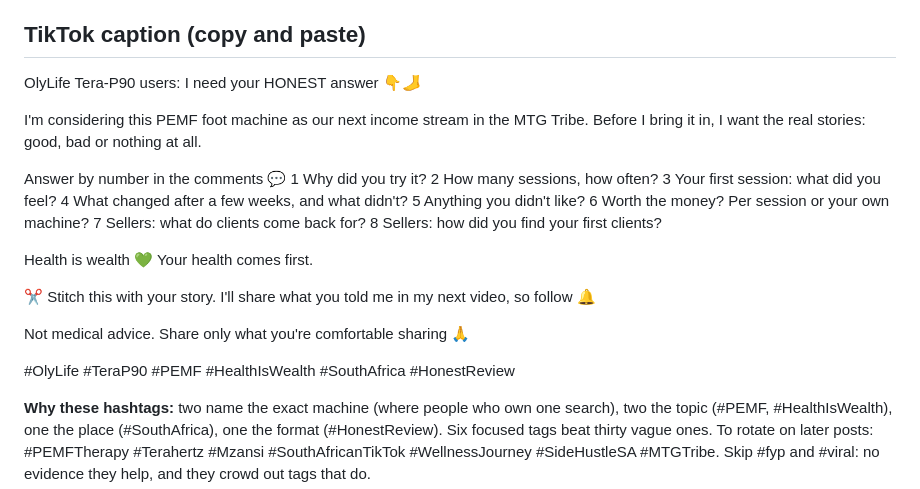
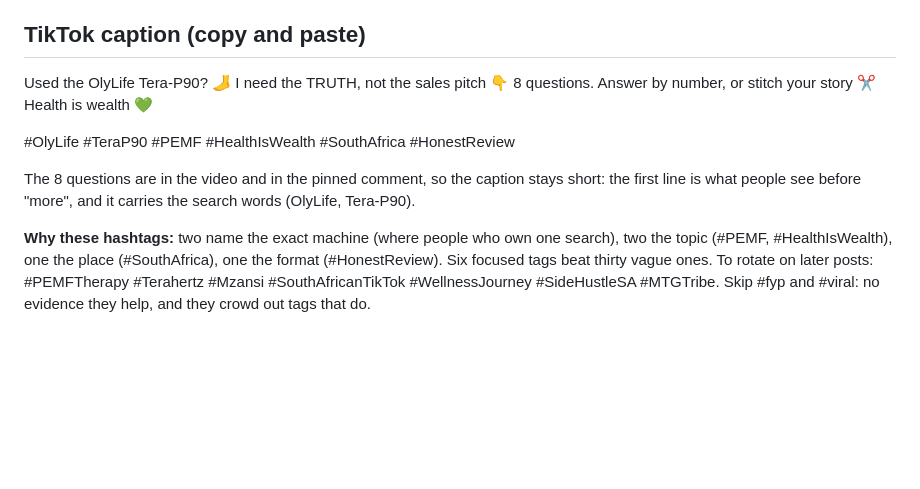
Before and after one commit to mtglegacyai/mtgtribe, a Markdown page: tools/olylife-survey/posting-pack.md, the part around the change. Rendered like a GitHub page; blank space fills up the shorter version.

Commit message:
OlyLife survey: shorter TikTok caption
Co-Authored-By: Claude Opus 5.5 <noreply@anthropic.com>
Claude-Session: https://claude.ai/code/session_0172AfCGQGDJw3Yx6hXJwGS8

```diff
--- a/tools/olylife-survey/posting-pack.md
+++ b/tools/olylife-survey/posting-pack.md
@@ -13,27 +13,14 @@ Preview only. MTG posts it himself after he approves it. 2:18, 9:16, 1080x1920,
 
 ## TikTok caption (copy and paste)
 
-OlyLife Tera-P90 users: I need your HONEST answer 👇🦶
-
-I'm considering this PEMF foot machine as our next income stream in the MTG Tribe. Before I bring it in, I want the real stories: good, bad or nothing at all.
-
-Answer by number in the comments 💬
-1 Why did you try it?
-2 How many sessions, how often?
-3 Your first session: what did you feel?
-4 What changed after a few weeks, and what didn't?
-5 Anything you didn't like?
-6 Worth the money? Per session or your own machine?
-7 Sellers: what do clients come back for?
-8 Sellers: how did you find your first clients?
-
-Health is wealth 💚 Your health comes first.
-
-✂️ Stitch this with your story. I'll share what you told me in my next video, so follow 🔔
-
-Not medical advice. Share only what you're comfortable sharing 🙏
+Used the OlyLife Tera-P90? 🦶 I need the TRUTH, not the sales pitch 👇
+8 questions. Answer by number, or stitch your story ✂️
+Health is wealth 💚
 
 #OlyLife #TeraP90 #PEMF #HealthIsWealth #SouthAfrica #HonestReview
+
+The 8 questions are in the video and in the pinned comment, so the caption stays short: the first line is what people
+see before "more", and it carries the search words (OlyLife, Tera-P90).
 
 **Why these hashtags:** two name the exact machine (where people who own one search), two the topic (#PEMF,
 #HealthIsWealth), one the place (#SouthAfrica), one the format (#HonestReview). Six focused tags beat thirty vague
```
